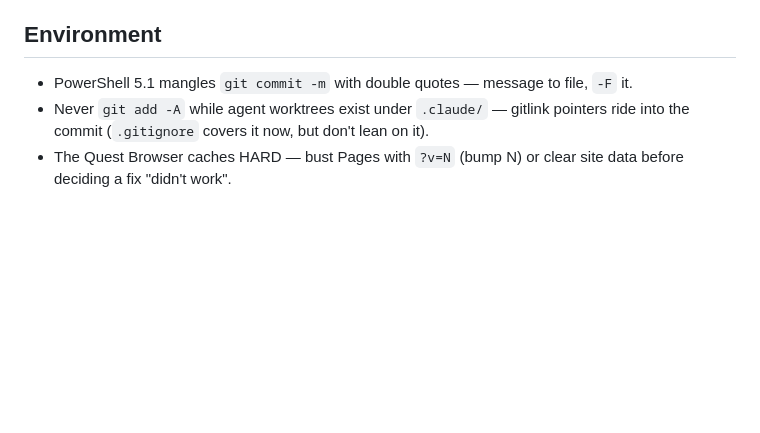
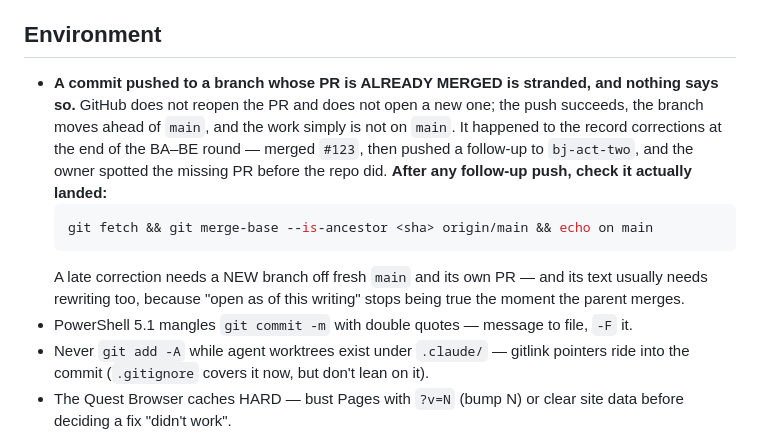
Before and after one commit to Jackscreations21/gms-theater-game, a Markdown page: docs/guide/TRAPS.md, the part around the change. Rendered like a GitHub page; blank space fills up the shorter version.

````diff
--- a/docs/guide/TRAPS.md
+++ b/docs/guide/TRAPS.md
@@ -390,6 +390,19 @@ against this list before opening a PR; **add new traps as you hit them.**
 
 ## Environment
 
+- **A commit pushed to a branch whose PR is ALREADY MERGED is stranded, and
+  nothing says so.** GitHub does not reopen the PR and does not open a new one;
+  the push succeeds, the branch moves ahead of `main`, and the work simply is
+  not on `main`. It happened to the record corrections at the end of the
+  BA–BE round — merged `#123`, then pushed a follow-up to `bj-act-two`, and the
+  owner spotted the missing PR before the repo did. **After any follow-up push,
+  check it actually landed:**
+  ```sh
+  git fetch && git merge-base --is-ancestor <sha> origin/main && echo on main
+  ```
+  A late correction needs a NEW branch off fresh `main` and its own PR — and
+  its text usually needs rewriting too, because "open as of this writing" stops
+  being true the moment the parent merges.
 - PowerShell 5.1 mangles `git commit -m` with double quotes — message to
   file, `-F` it.
 - Never `git add -A` while agent worktrees exist under `.claude/` —
````
Also changed, not shown: HANDOFF.md (+3 -2 lines), STATE.md (+10 -8 lines).
